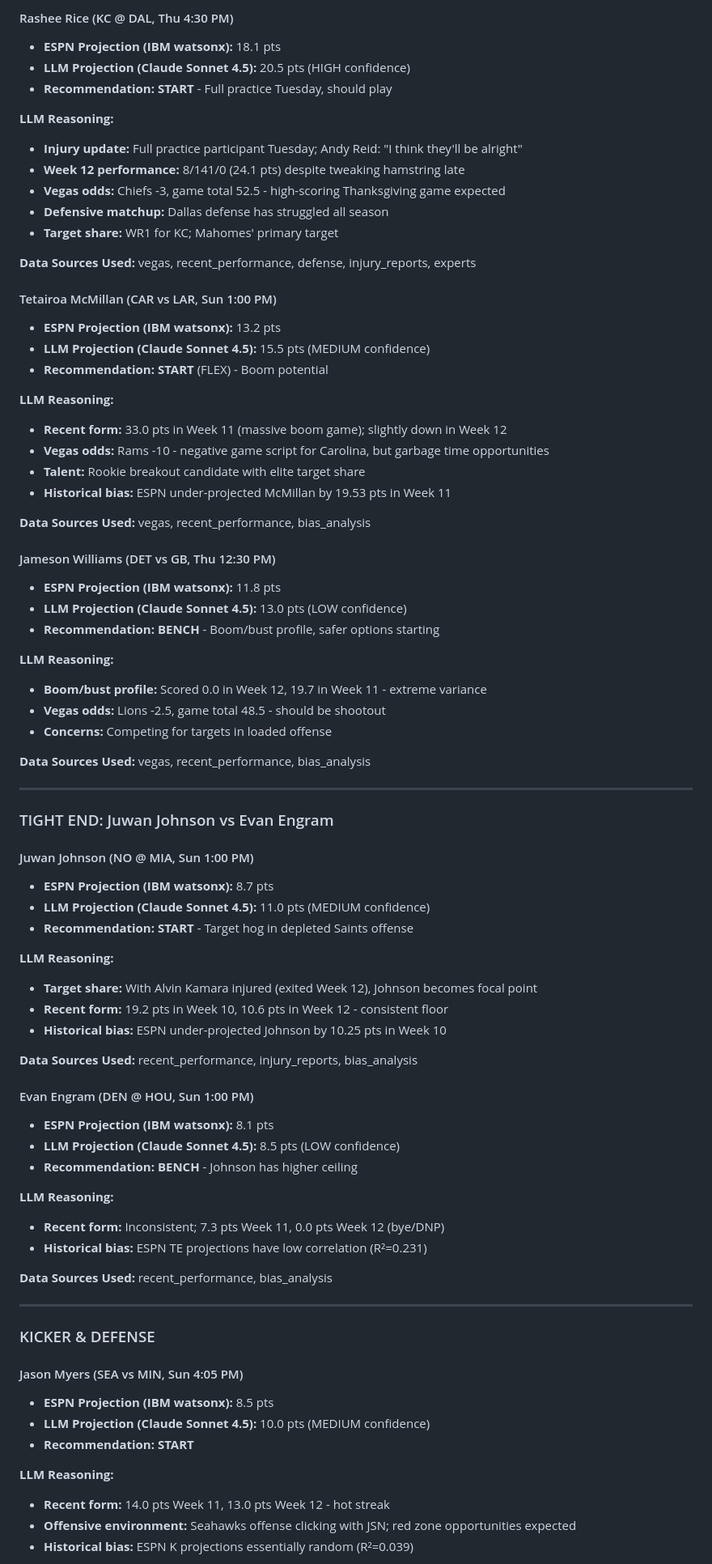
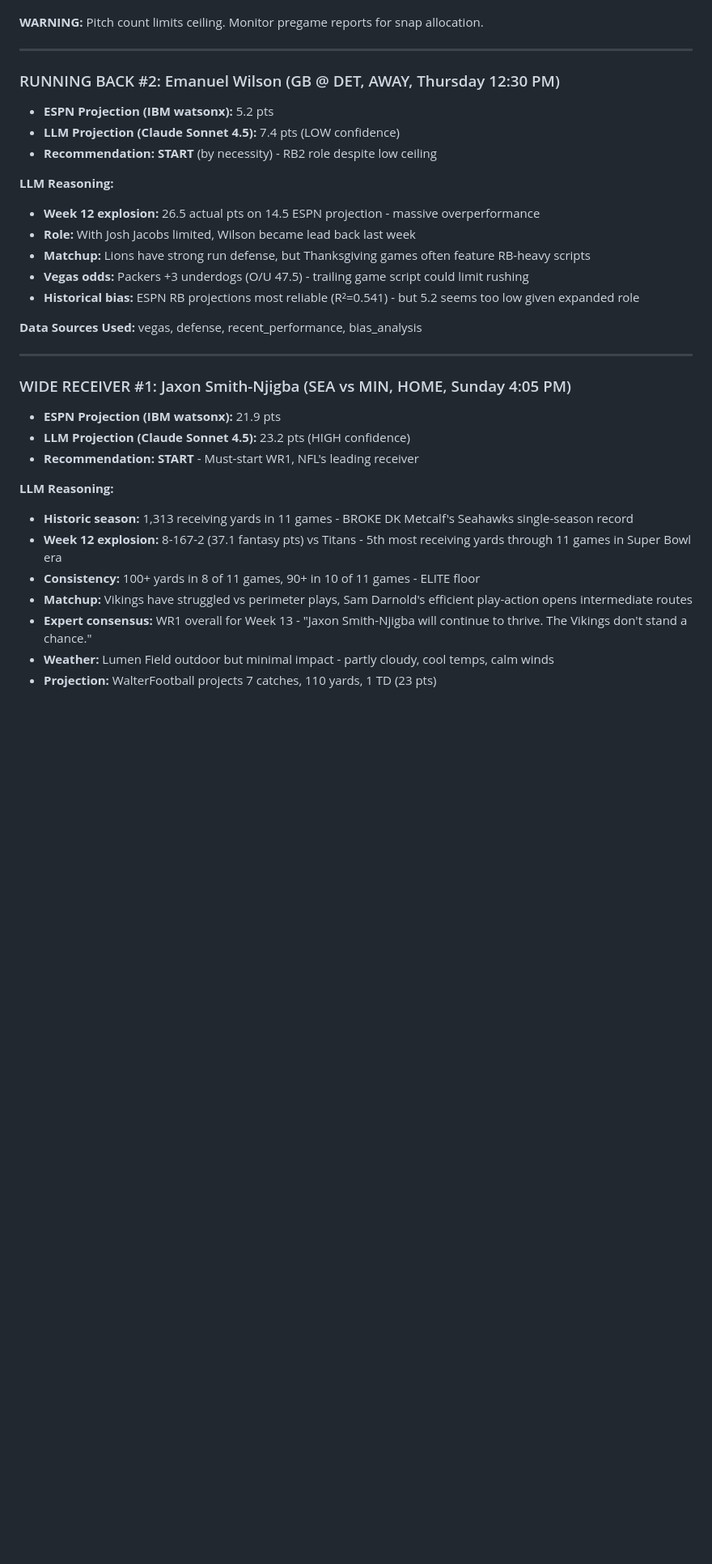
Before and after one commit to tetrakai1/ff2025_weekly, a Markdown page: week13_suggestions.md, the part around one of its changes. Shown at 81% size. Rendered like a GitHub page; blank space fills up the shorter version.

```diff
--- a/week13_suggestions.md
+++ b/week13_suggestions.md
@@ -197,81 +148,35 @@ All opponent matchups cross-referenced with ESPN NFL API for Week 13.
 
-#### Rashee Rice (KC @ DAL, Thu 4:30 PM)
-- **ESPN Projection (IBM watsonx):** 18.1 pts
-- **LLM Projection (Claude Sonnet 4.5):** 20.5 pts (HIGH confidence)
-- **Recommendation:** **START** - Full practice Tuesday, should play
-
-**LLM Reasoning:**
-- **Injury update:** Full practice participant Tuesday; Andy Reid: "I think they'll be alright"
-- **Week 12 performance:** 8/141/0 (24.1 pts) despite tweaking hamstring late
-- **Vegas odds:** Chiefs -3, game total 52.5 - high-scoring Thanksgiving game expected
-- **Defensive matchup:** Dallas defense has struggled all season
-- **Target share:** WR1 for KC; Mahomes' primary target
-
-**Data Sources Used:** vegas, recent_performance, defense, injury_reports, experts
-
-#### Tetairoa McMillan (CAR vs LAR, Sun 1:00 PM)
-- **ESPN Projection (IBM watsonx):** 13.2 pts
-- **LLM Projection (Claude Sonnet 4.5):** 15.5 pts (MEDIUM confidence)
-- **Recommendation:** **START** (FLEX) - Boom potential
-
-**LLM Reasoning:**
-- **Recent form:** 33.0 pts in Week 11 (massive boom game); slightly down in Week 12
-- **Vegas odds:** Rams -10 - negative game script for Carolina, but garbage time opportunities
-- **Talent:** Rookie breakout candidate with elite target share
-- **Historical bias:** ESPN under-projected McMillan by 19.53 pts in Week 11
-
-**Data Sources Used:** vegas, recent_performance, bias_analysis
-
-#### Jameson Williams (DET vs GB, Thu 12:30 PM)
-- **ESPN Projection (IBM watsonx):** 11.8 pts
-- **LLM Projection (Claude Sonnet 4.5):** 13.0 pts (LOW confidence)
-- **Recommendation:** **BENCH** - Boom/bust profile, safer options starting
-
-**LLM Reasoning:**
-- **Boom/bust profile:** Scored 0.0 in Week 12, 19.7 in Week 11 - extreme variance
-- **Vegas odds:** Lions -2.5, game total 48.5 - should be shootout
-- **Concerns:** Competing for targets in loaded offense
-
-**Data Sources Used:** vegas, recent_performance, bias_analysis
+**WARNING:** Pitch count limits ceiling. Monitor pregame reports for snap allocation.
 
 ---
 
-### TIGHT END: Juwan Johnson vs Evan Engram
-
-#### Juwan Johnson (NO @ MIA, Sun 1:00 PM)
-- **ESPN Projection (IBM watsonx):** 8.7 pts
-- **LLM Projection (Claude Sonnet 4.5):** 11.0 pts (MEDIUM confidence)
-- **Recommendation:** **START** - Target hog in depleted Saints offense
+### RUNNING BACK #2: Emanuel Wilson (GB @ DET, AWAY, Thursday 12:30 PM)
+- **ESPN Projection (IBM watsonx):** 5.2 pts
+- **LLM Projection (Claude Sonnet 4.5):** 7.4 pts (LOW confidence)
+- **Recommendation:** **START** (by necessity) - RB2 role despite low ceiling
 
 **LLM Reasoning:**
-- **Target share:** With Alvin Kamara injured (exited Week 12), Johnson becomes focal point
-- **Recent form:** 19.2 pts in Week 10, 10.6 pts in Week 12 - consistent floor
-- **Historical bias:** ESPN under-projected Johnson by 10.25 pts in Week 10
+- **Week 12 explosion:** 26.5 actual pts on 14.5 ESPN projection - massive overperformance
+- **Role:** With Josh Jacobs limited, Wilson became lead back last week
+- **Matchup:** Lions have strong run defense, but Thanksgiving games often feature RB-heavy scripts
+- **Vegas odds:** Packers +3 underdogs (O/U 47.5) - trailing game script could limit rushing
+- **Historical bias:** ESPN RB projections most reliable (R²=0.541) - but 5.2 seems too low given expanded role
 
-**Data Sources Used:** recent_performance, injury_reports, bias_analysis
-
-#### Evan Engram (DEN @ HOU, Sun 1:00 PM)
-- **ESPN Projection (IBM watsonx):** 8.1 pts
-- **LLM Projection (Claude Sonnet 4.5):** 8.5 pts (LOW confidence)
-- **Recommendation:** **BENCH** - Johnson has higher ceiling
-
-**LLM Reasoning:**
-- **Recent form:** Inconsistent; 7.3 pts Week 11, 0.0 pts Week 12 (bye/DNP)
-- **Historical bias:** ESPN TE projections have low correlation (R²=0.231)
-
-**Data Sources Used:** recent_performance, bias_analysis
+**Data Sources Used:** vegas, defense, recent_performance, bias_analysis
 
 ---
 
-### KICKER & DEFENSE
-
-#### Jason Myers (SEA vs MIN, Sun 4:05 PM)
-- **ESPN Projection (IBM watsonx):** 8.5 pts
-- **LLM Projection (Claude Sonnet 4.5):** 10.0 pts (MEDIUM confidence)
-- **Recommendation:** **START**
+### WIDE RECEIVER #1: Jaxon Smith-Njigba (SEA vs MIN, HOME, Sunday 4:05 PM)
+- **ESPN Projection (IBM watsonx):** 21.9 pts
+- **LLM Projection (Claude Sonnet 4.5):** 23.2 pts (HIGH confidence)
+- **Recommendation:** **START** - Must-start WR1, NFL's leading receiver
 
 **LLM Reasoning:**
-- **Recent form:** 14.0 pts Week 11, 13.0 pts Week 12 - hot streak
-- **Offensive environment:** Seahawks offense clicking with JSN; red zone opportunities expected
-- **Historical bias:** ESPN K projections essentially random (R²=0.039)
+- **Historic season:** 1,313 receiving yards in 11 games - BROKE DK Metcalf's Seahawks single-season record
+- **Week 12 explosion:** 8-167-2 (37.1 fantasy pts) vs Titans - 5th most receiving yards through 11 games in Super Bowl era
+- **Consistency:** 100+ yards in 8 of 11 games, 90+ in 10 of 11 games - ELITE floor
+- **Matchup:** Vikings have struggled vs perimeter plays, Sam Darnold's efficient play-action opens intermediate routes
+- **Expert consensus:** WR1 overall for Week 13 - "Jaxon Smith-Njigba will continue to thrive. The Vikings don't stand a chance."
+- **Weather:** Lumen Field outdoor but minimal impact - partly cloudy, cool temps, calm winds
+- **Projection:** WalterFootball projects 7 catches, 110 yards, 1 TD (23 pts)
 
```
Also changed, not shown: other parts of week13_suggestions.md (+330 -186 lines).
